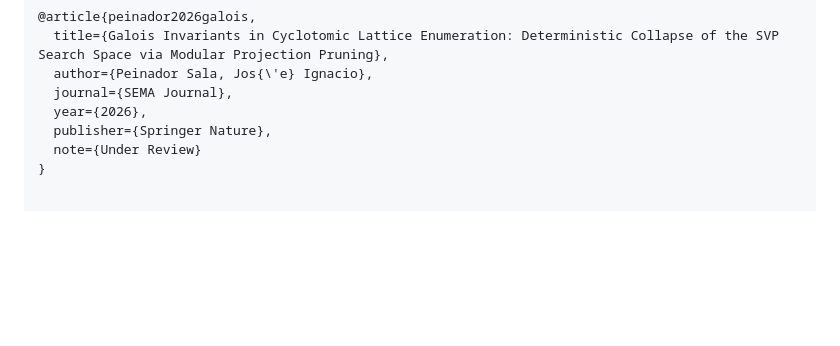
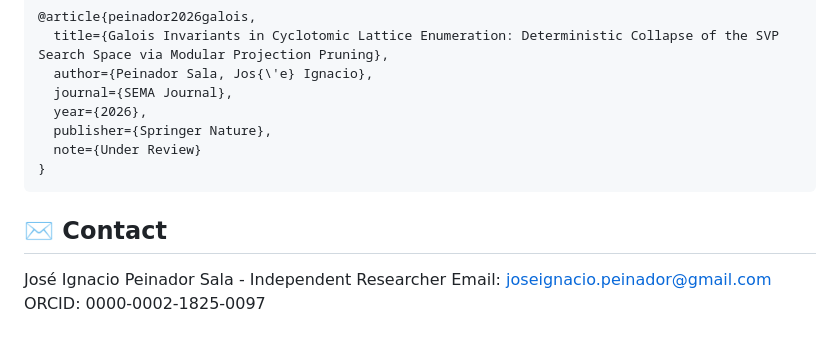
Before and after one commit to NachoPeinador/Galois-Lattice-Pruning, a Markdown page: README.md, the part around the change. Rendered like a GitHub page; blank space fills up the shorter version.

````diff
--- a/README.md
+++ b/README.md
@@ -62,3 +62,9 @@ If you find this code or research useful in your work, please cite our paper:
   publisher={Springer Nature},
   note={Under Review}
 }
+```
+
+## ✉️ Contact
+José Ignacio Peinador Sala - Independent Researcher
+Email: joseignacio.peinador@gmail.com
+ORCID: 0000-0002-1825-0097
````
